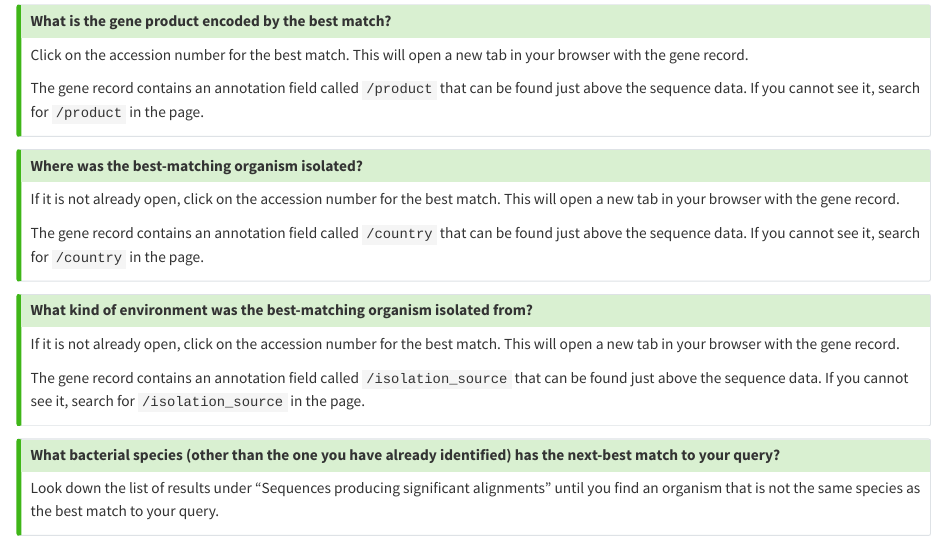
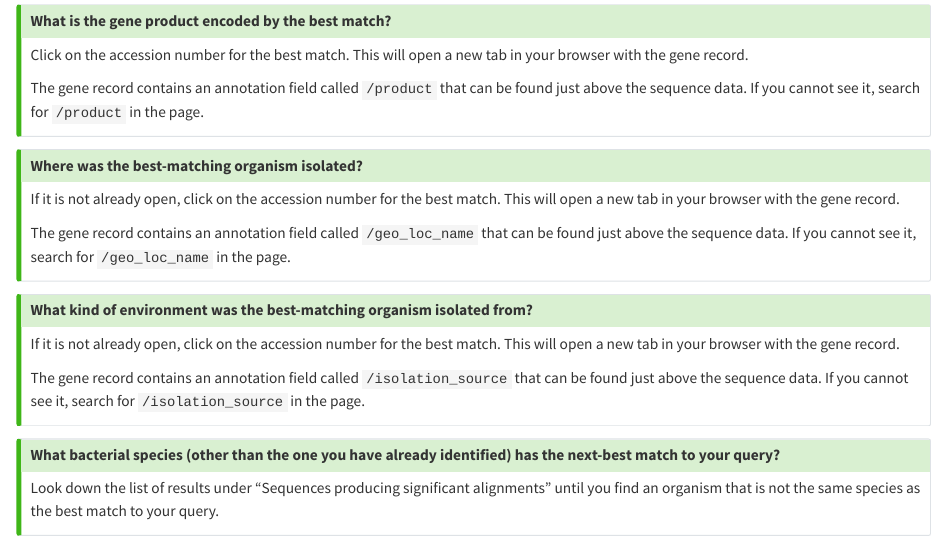
Before and after one commit to sipbs-compbiol/BM214-Workshop-2, a Quarto document (scenario-1.qmd): the page in a window 1100 px wide, from 4660 px down. Rendered offline with R 4.5, knitr and Pandoc in place of Quarto, with nearby package versions.

Commit message:
update /country field hint to /geo_loc_name

```diff
--- a/scenario-1.qmd
+++ b/scenario-1.qmd
@@ -171,7 +171,7 @@ The gene record contains an annotation field called `/product` that can be found
 
 If it is not already open, click on the accession number for the best match. This will open a new tab in your browser with the gene record.
 
-The gene record contains an annotation field called `/country` that can be found just above the sequence data. If you cannot see it, search for `/country` in the page.
+The gene record contains an annotation field called `/geo_loc_name` that can be found just above the sequence data. If you cannot see it, search for `/geo_loc_name` in the page.
 :::
 
 ::: { .callout-tip collapse="true"}
```
